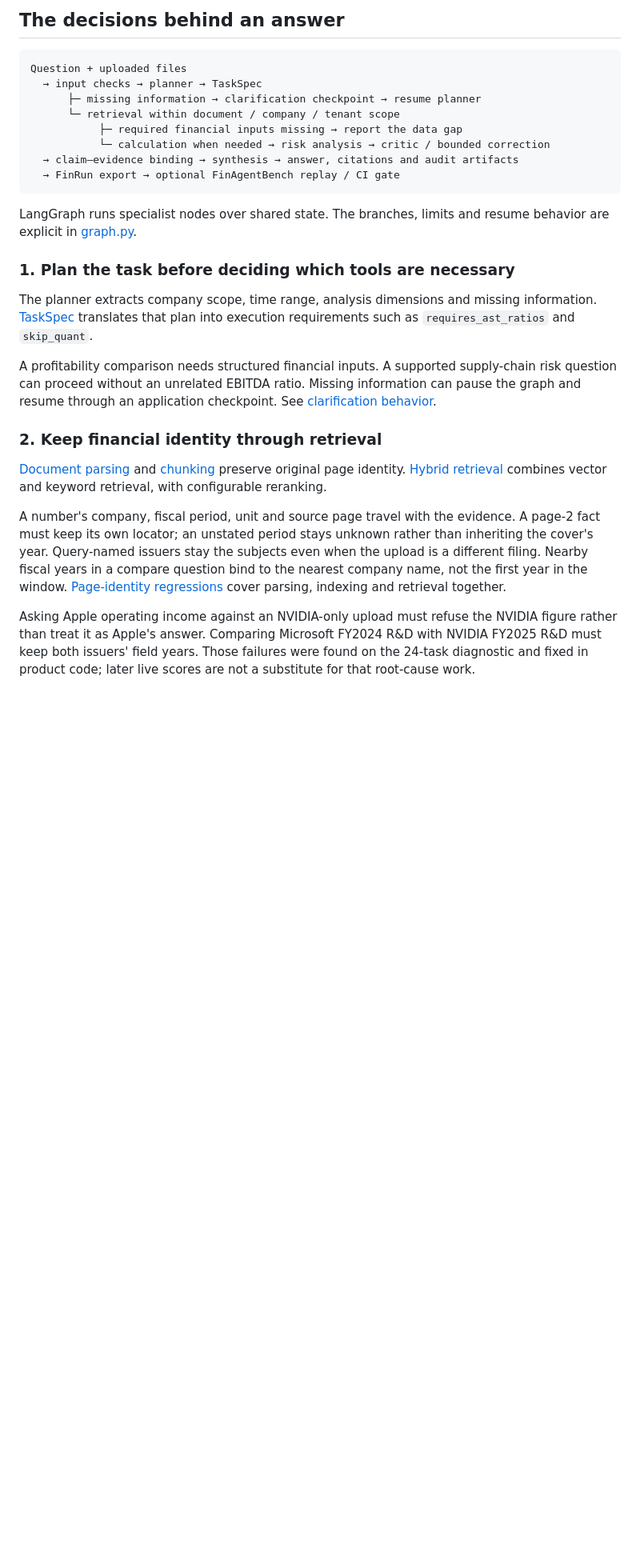
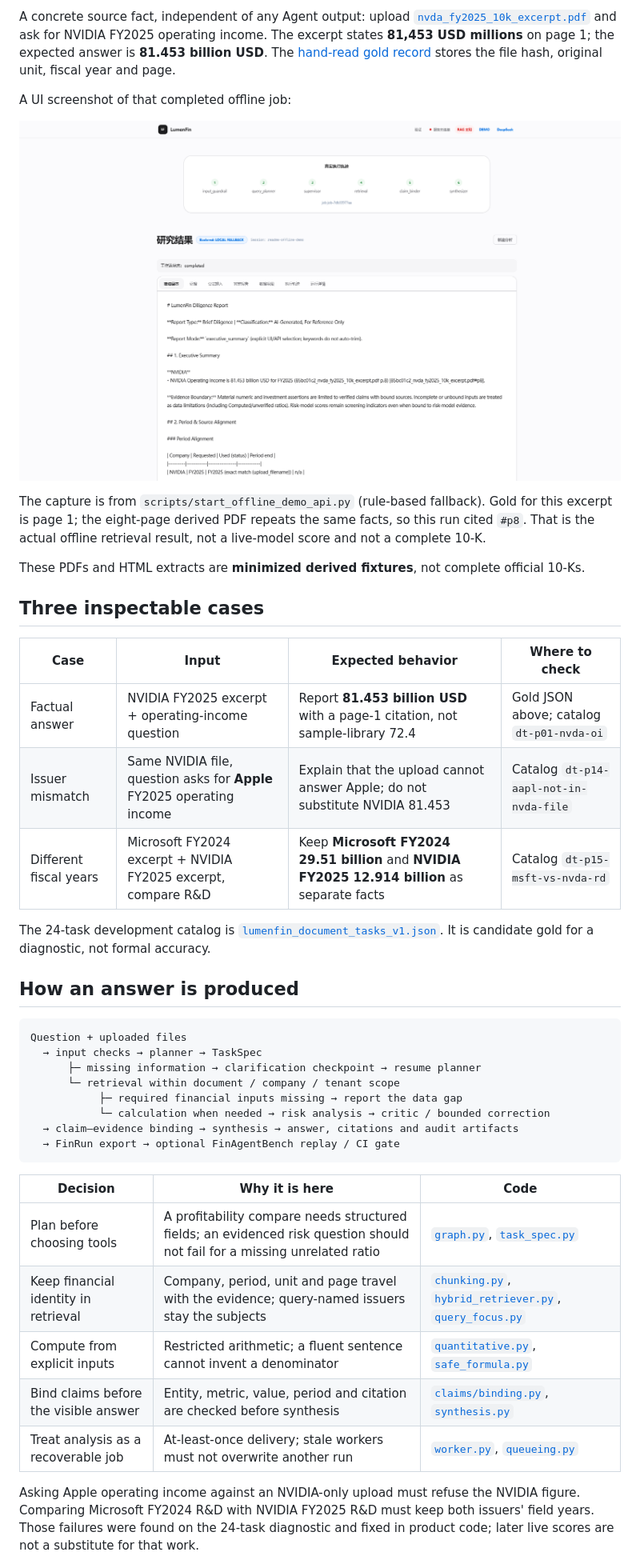
Before and after one commit to majiali423/lumenfin-agent, a Markdown page: README.md, the part around one of its changes. Shown at 80% size. GitHub-like rendering; pictures changed too: docs/assets/offline-demo-nvda-operating-income.png (added); blank space fills up the shorter version.

````diff
--- a/README.md
+++ b/README.md
@@ -33,5 +33,36 @@ risk summaries and clarification when the request is incomplete.
 
-## The decisions behind an answer
+A concrete source fact, independent of any Agent output: upload
+[`nvda_fy2025_10k_excerpt.pdf`](tests/fixtures/sec/derived/nvda_fy2025_10k_excerpt.pdf)
+and ask for NVIDIA FY2025 operating income. The excerpt states **81,453 USD
+millions** on page 1; the expected answer is **81.453 billion USD**. The
+[hand-read gold record](tests/fixtures/sec/nvda_fy2025_operating_income_gold.json)
+stores the file hash, original unit, fiscal year and page.
+
+A UI screenshot of that completed offline job:
+
+![Offline demo showing NVIDIA FY2025 operating income 81.453 billion USD with a page citation and LOCAL-FALLBACK badge](docs/assets/offline-demo-nvda-operating-income.png)
+
+The capture is from `scripts/start_offline_demo_api.py` (rule-based fallback).
+Gold for this excerpt is page 1; the eight-page derived PDF repeats the same
+facts, so this run cited `#p8`. That is the actual offline retrieval result,
+not a live-model score and not a complete 10-K.
+
+These PDFs and HTML extracts are **minimized derived fixtures**, not complete
+official 10-Ks.
+
+## Three inspectable cases
+
+| Case | Input | Expected behavior | Where to check |
+|---|---|---|---|
+| Factual answer | NVIDIA FY2025 excerpt + operating-income question | Report **81.453 billion USD** with a page-1 citation, not sample-library 72.4 | Gold JSON above; catalog `dt-p01-nvda-oi` |
+| Issuer mismatch | Same NVIDIA file, question asks for **Apple** FY2025 operating income | Explain that the upload cannot answer Apple; do not substitute NVIDIA 81.453 | Catalog `dt-p14-aapl-not-in-nvda-file` |
+| Different fiscal years | Microsoft FY2024 excerpt + NVIDIA FY2025 excerpt, compare R&D | Keep **Microsoft FY2024 29.51 billion** and **NVIDIA FY2025 12.914 billion** as separate facts | Catalog `dt-p15-msft-vs-nvda-rd` |
+
+The 24-task development catalog is
+[`lumenfin_document_tasks_v1.json`](tests/fixtures/document_tasks/lumenfin_document_tasks_v1.json).
+It is candidate gold for a diagnostic, not formal accuracy.
+
+## How an answer is produced
 
 ```text
 Question + uploaded files
@@ -44,38 +75,17 @@ Question + uploaded files
   → FinRun export → optional FinAgentBench replay / CI gate
 ```
 
-LangGraph runs specialist nodes over shared state. The branches, limits and
-resume behavior are explicit in [graph.py](src/lumenfin/graph.py).
-
-### 1. Plan the task before deciding which tools are necessary
-
-The planner extracts company scope, time range, analysis dimensions and missing
-information. [TaskSpec](src/lumenfin/task_spec.py) translates that plan into
-execution requirements such as `requires_ast_ratios` and `skip_quant`.
-
-A profitability comparison needs structured financial inputs. A supported
-supply-chain risk question can proceed without an unrelated EBITDA ratio.
-Missing information can pause the graph and resume through an application
-checkpoint. See [clarification behavior](docs/HITL_CLARIFICATION.md).
-
-### 2. Keep financial identity through retrieval
-
-[Document parsing](src/lumenfin/documents.py) and
-[chunking](src/lumenfin/rag/chunking.py) preserve original page identity.
-[Hybrid retrieval](src/lumenfin/rag/hybrid_retriever.py) combines vector and
-keyword retrieval, with configurable reranking.
-
-A number's company, fiscal period, unit and source page travel with the evidence.
-A page-2 fact must keep its own locator; an unstated period stays unknown rather
-than inheriting the cover's year. Query-named issuers stay the subjects even
-when the upload is a different filing. Nearby fiscal years in a compare question
-bind to the nearest company name, not the first year in the window.
-[Page-identity regressions](tests/test_rag_page_identity.py)
-cover parsing, indexing and retrieval together.
+| Decision | Why it is here | Code |
+|---|---|---|
+| Plan before choosing tools | A profitability compare needs structured fields; an evidenced risk question should not fail for a missing unrelated ratio | [`graph.py`](src/lumenfin/graph.py), [`task_spec.py`](src/lumenfin/task_spec.py) |
+| Keep financial identity in retrieval | Company, period, unit and page travel with the evidence; query-named issuers stay the subjects | [`chunking.py`](src/lumenfin/rag/chunking.py), [`hybrid_retriever.py`](src/lumenfin/rag/hybrid_retriever.py), [`query_focus.py`](src/lumenfin/query_focus.py) |
+| Compute from explicit inputs | Restricted arithmetic; a fluent sentence cannot invent a denominator | [`quantitative.py`](src/lumenfin/agents/quantitative.py), [`safe_formula.py`](src/lumenfin/safe_formula.py) |
+| Bind claims before the visible answer | Entity, metric, value, period and citation are checked before synthesis | [`claims/binding.py`](src/lumenfin/claims/binding.py), [`synthesis.py`](src/lumenfin/agents/synthesis.py) |
+| Treat analysis as a recoverable job | At-least-once delivery; stale workers must not overwrite another run | [`worker.py`](src/lumenfin/worker.py), [`queueing.py`](src/lumenfin/queueing.py) |
 
 Asking Apple operating income against an NVIDIA-only upload must refuse the
-NVIDIA figure rather than treat it as Apple's answer. Comparing Microsoft
-FY2024 R&D with NVIDIA FY2025 R&D must keep both issuers' field years. Those
-failures were found on the 24-task diagnostic and fixed in product code;
-later live scores are not a substitute for that root-cause work.
+NVIDIA figure. Comparing Microsoft FY2024 R&D with NVIDIA FY2025 R&D must
+keep both issuers' field years. Those failures were found on the 24-task
+diagnostic and fixed in product code; later live scores are not a substitute
+for that work.
 
````
Also changed, not shown: other parts of README.md (+56 -112 lines), README.zh-CN.md (+86 -127 lines), docs/assets/README.md (+2 -3 lines).
